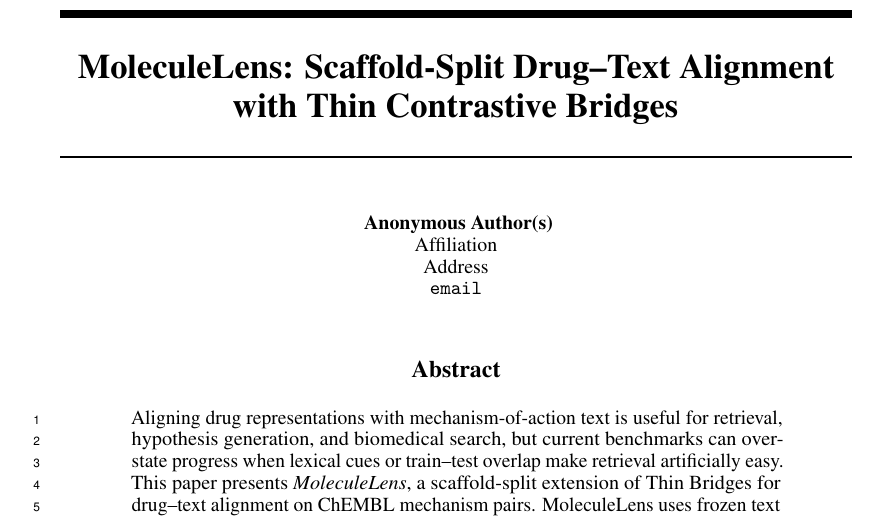
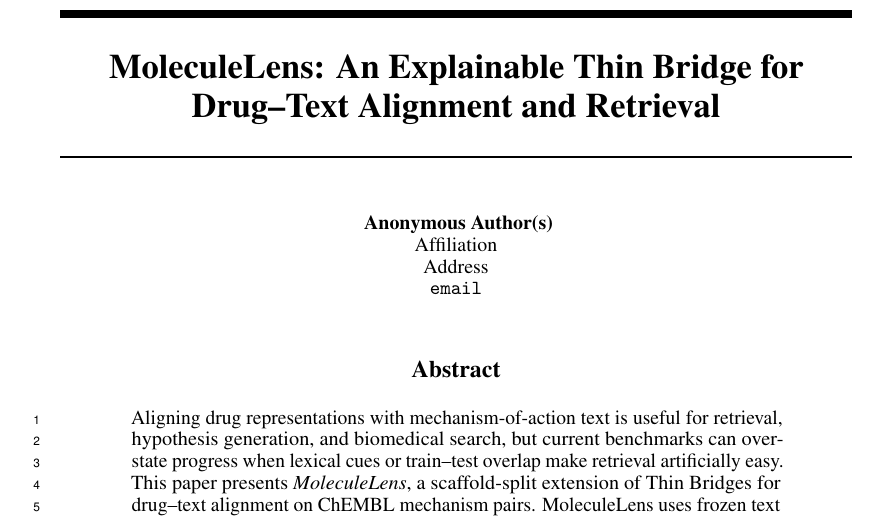
Before and after one commit to MALLI7622/MoleculeLens, a LaTeX paper (neurips_2026.tex): part of page 1 of 12, cut at the place of the change. Compiled offline with pdfLaTeX.

Commit message:
Updated title of the paper

```diff
--- a/neurips_2026.tex
+++ b/neurips_2026.tex
@@ -13,7 +13,7 @@
 \usepackage{xcolor}
 \usepackage{graphicx}
 
-\title{MoleculeLens: Scaffold-Split Drug--Text Alignment with Thin Contrastive Bridges}
+\title{MoleculeLens: An Explainable Thin Bridge for Drug--Text Alignment and Retrieval}
 
 \author{%
 Anonymous Authors \\
```
Also changed, not shown: README.md (added).
